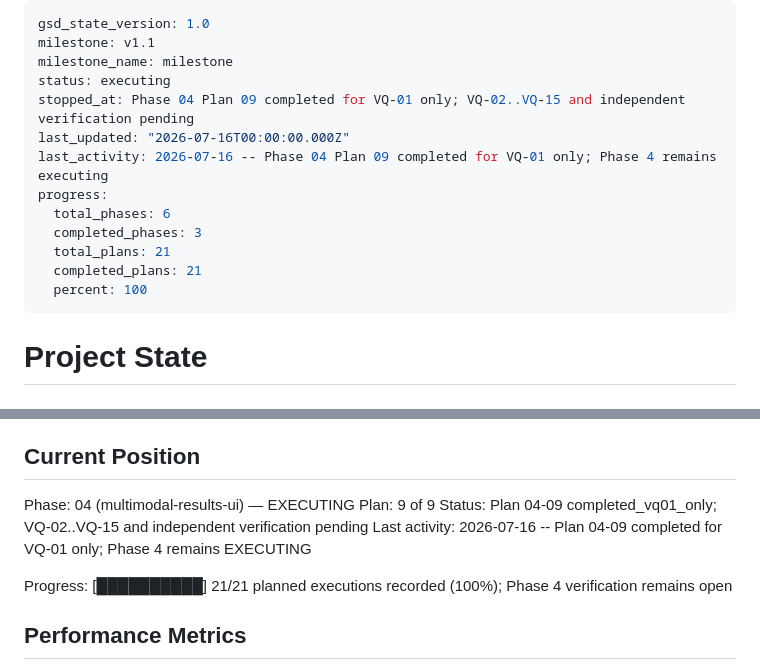
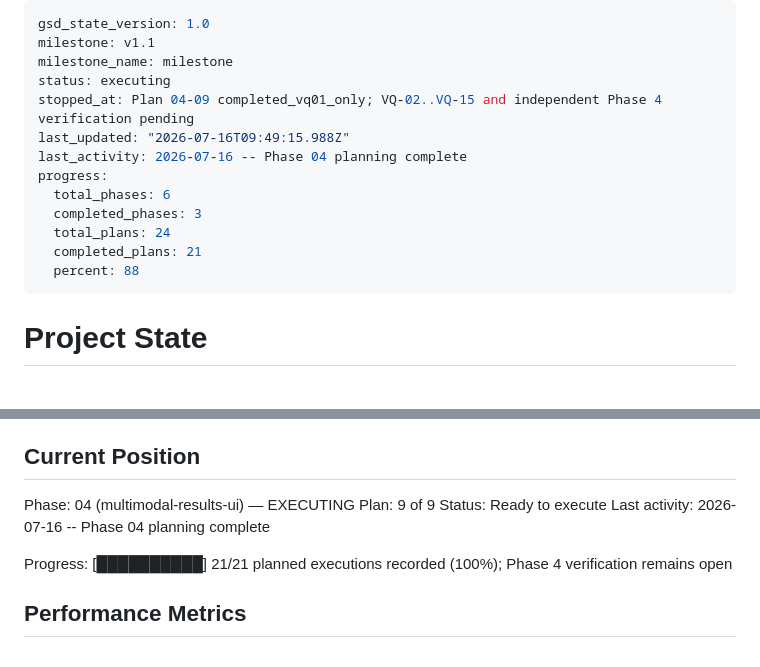
Before and after one commit to xyzxyq/debugmate, a Markdown page: .planning/STATE.md, 2 parts joined by grey strips. Drawn GitHub-style.

Commit message:
docs(04): mark gap plans ready

```diff
--- a/.planning/STATE.md
+++ b/.planning/STATE.md
@@ -3,15 +3,15 @@ gsd_state_version: 1.0
 milestone: v1.1
 milestone_name: milestone
 status: executing
-stopped_at: Phase 04 Plan 09 completed for VQ-01 only; VQ-02..VQ-15 and independent verification pending
-last_updated: "2026-07-16T00:00:00.000Z"
-last_activity: 2026-07-16 -- Phase 04 Plan 09 completed for VQ-01 only; Phase 4 remains executing
+stopped_at: Plan 04-09 completed_vq01_only; VQ-02..VQ-15 and independent Phase 4 verification pending
+last_updated: "2026-07-16T09:49:15.988Z"
+last_activity: 2026-07-16 -- Phase 04 planning complete
 progress:
   total_phases: 6
   completed_phases: 3
-  total_plans: 21
+  total_plans: 24
   completed_plans: 21
-  percent: 100
+  percent: 88
 ---
 
 # Project State
@@ -27,8 +27,8 @@ See: `.planning/PROJECT.md` (updated 2026-07-10)
 
 Phase: 04 (multimodal-results-ui) — EXECUTING
 Plan: 9 of 9
-Status: Plan 04-09 completed_vq01_only; VQ-02..VQ-15 and independent verification pending
-Last activity: 2026-07-16 -- Plan 04-09 completed for VQ-01 only; Phase 4 remains EXECUTING
+Status: Ready to execute
+Last activity: 2026-07-16 -- Phase 04 planning complete
 
 Progress: [██████████] 21/21 planned executions recorded (100%); Phase 4 verification remains open
 
```
